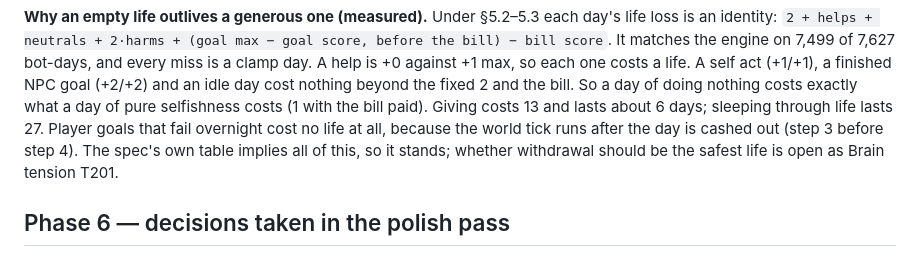
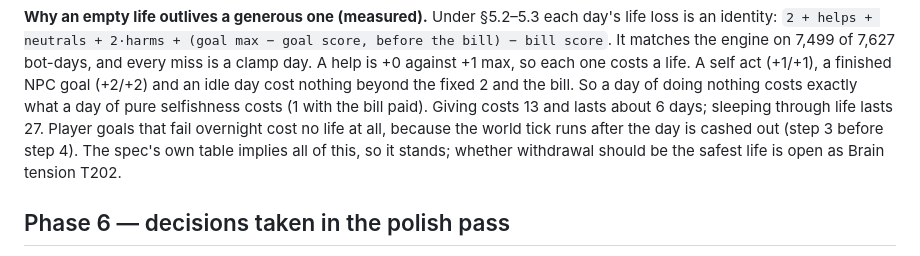
Before and after one commit to Pappydapimp69/Dark-goblin, a Markdown page: DECISIONS.md, the part around the change. Rendered like a GitHub page.

Commit message:
Point the open finding at T202 (T201 was taken on main)

```diff
--- a/DECISIONS.md
+++ b/DECISIONS.md
@@ -334,7 +334,7 @@ selfishness costs (1 with the bill paid). Giving costs 13 and lasts about 6
 days; sleeping through life lasts 27. Player goals that fail overnight cost no
 life at all, because the world tick runs after the day is cashed out (step 3
 before step 4). The spec's own table implies all of this, so it stands; whether
-withdrawal should be the safest life is open as Brain tension T201.
+withdrawal should be the safest life is open as Brain tension T202.
 
 ## Phase 6 — decisions taken in the polish pass
 
```
